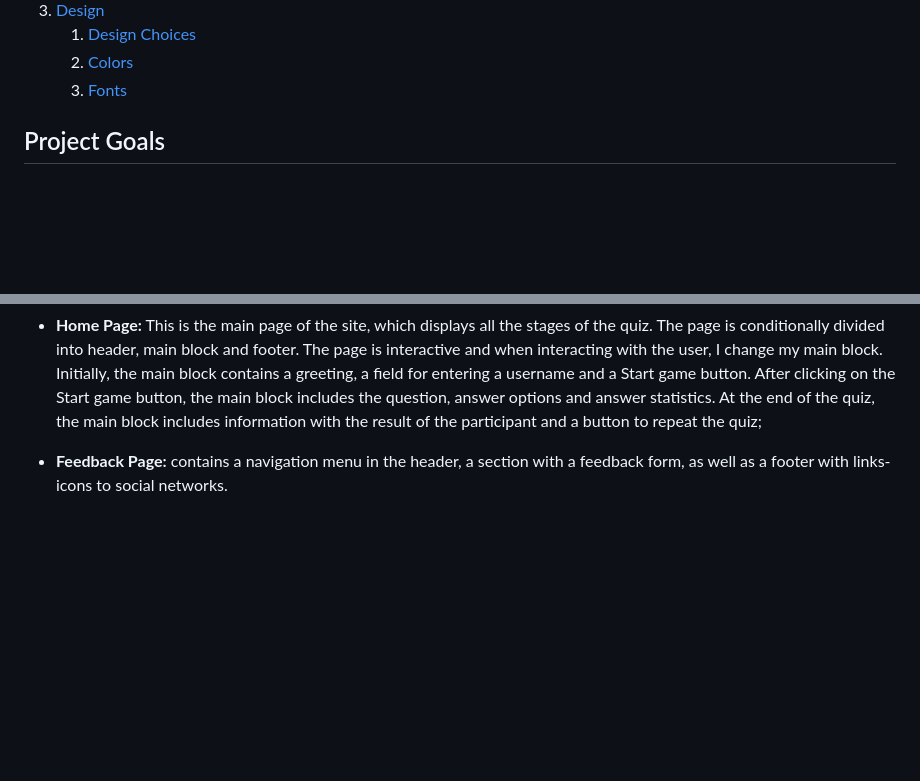
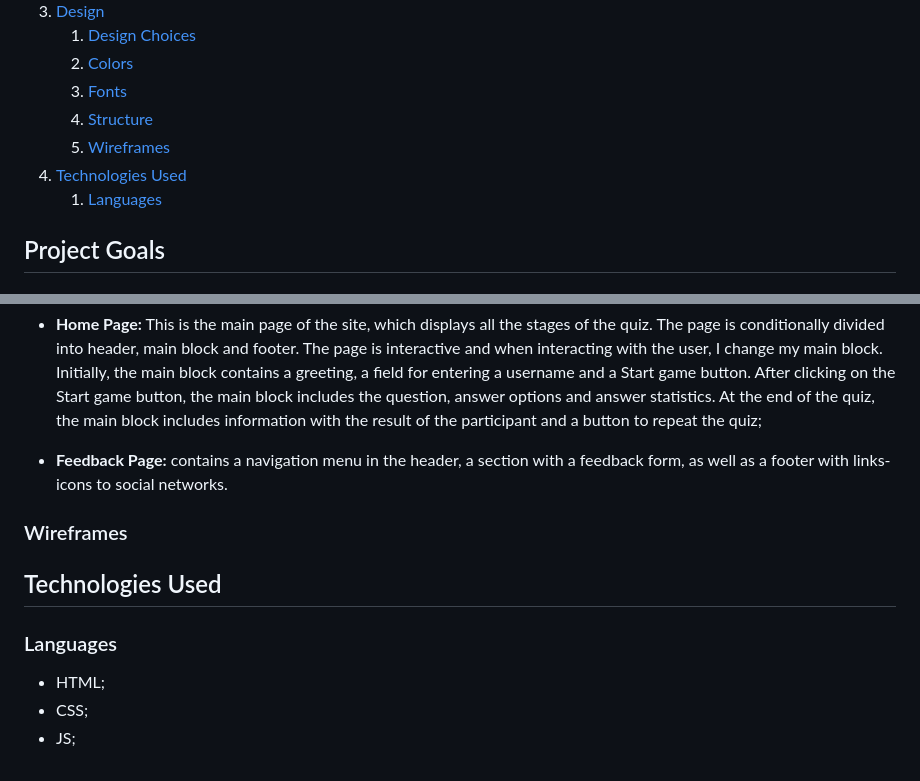
Before and after one commit to Belan-Mihail/quiz-quiz, a Markdown page: README.md, 2 parts joined by grey strips. Rendered like a GitHub page; blank space fills up the shorter version.

Commit message:
Add Technologies Used blocLanguages blockblocks in README and update Table of content

```diff
--- a/README.md
+++ b/README.md
@@ -21,7 +21,10 @@ The site presents a quiz in which the user can test their knowledge in several d
     1. [Design Choices](#design-choices)
     2. [Colors](#colors)
     3. [Fonts](#fonts)
-
+    4. [Structure](#structure)
+    5. [Wireframes](#wireframes)
+4. [Technologies Used](#technologies-used)
+    1. [Languages](#languages)
 
 
 
@@ -94,3 +97,13 @@ The page is structured in a well know and user friendly. Upon arriving to the we
 - **Home Page:** This is the main page of the site, which displays all the stages of the quiz. The page is conditionally divided into header, main block and footer. The page is interactive and when interacting with the user, I change my main block. Initially, the main block contains a greeting, a field for entering a username and a Start game button. After clicking on the Start game button, the main block includes the question, answer options and answer statistics. At the end of the quiz, the main block includes information with the result of the participant and a button to repeat the quiz;
 
 - **Feedback Page:** contains a navigation menu in the header, a section with a feedback form, as well as a footer with links-icons to social networks.
+
+### Wireframes
+
+## Technologies Used
+
+### Languages
+
+- HTML;
+- CSS;
+- JS;
```
